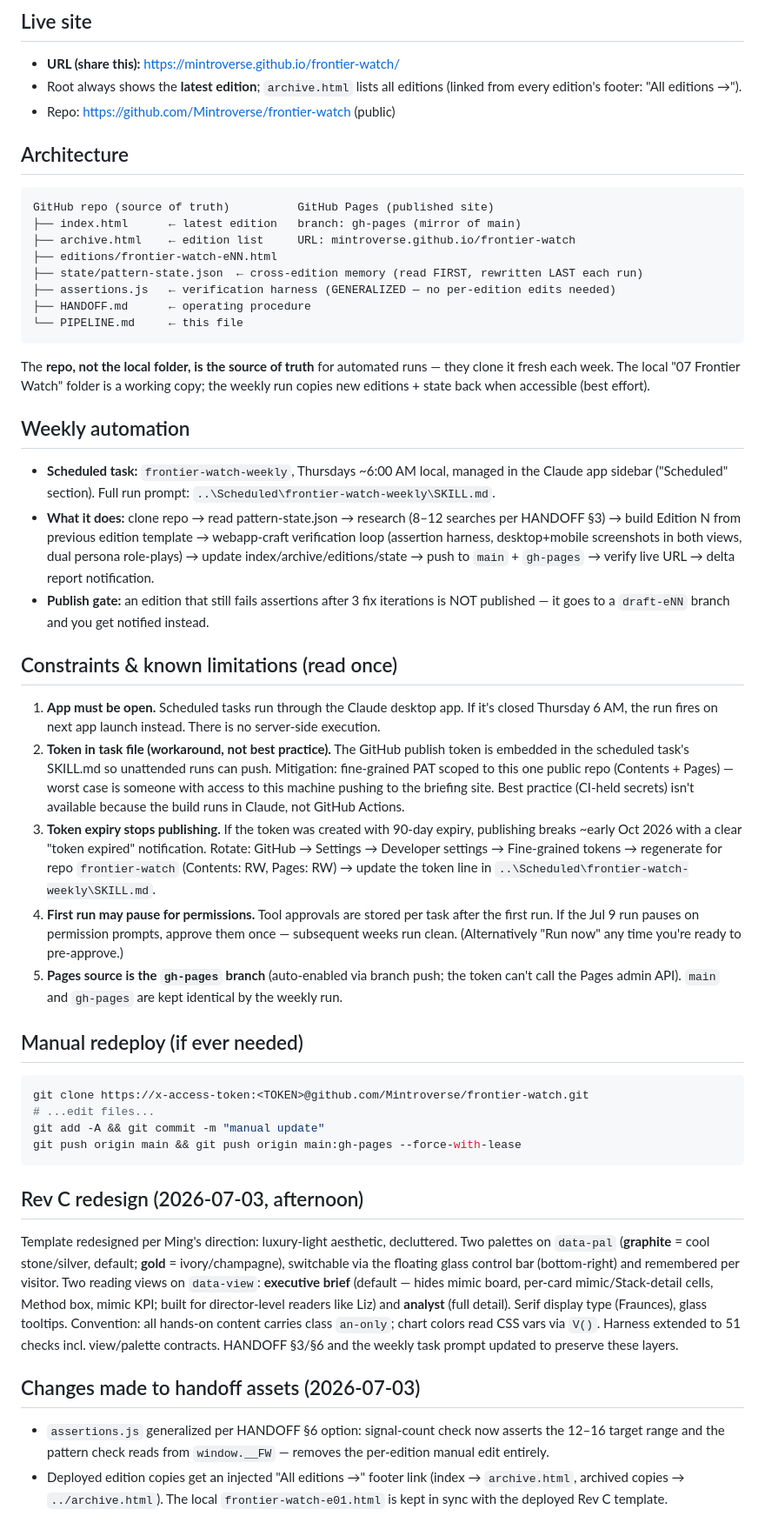
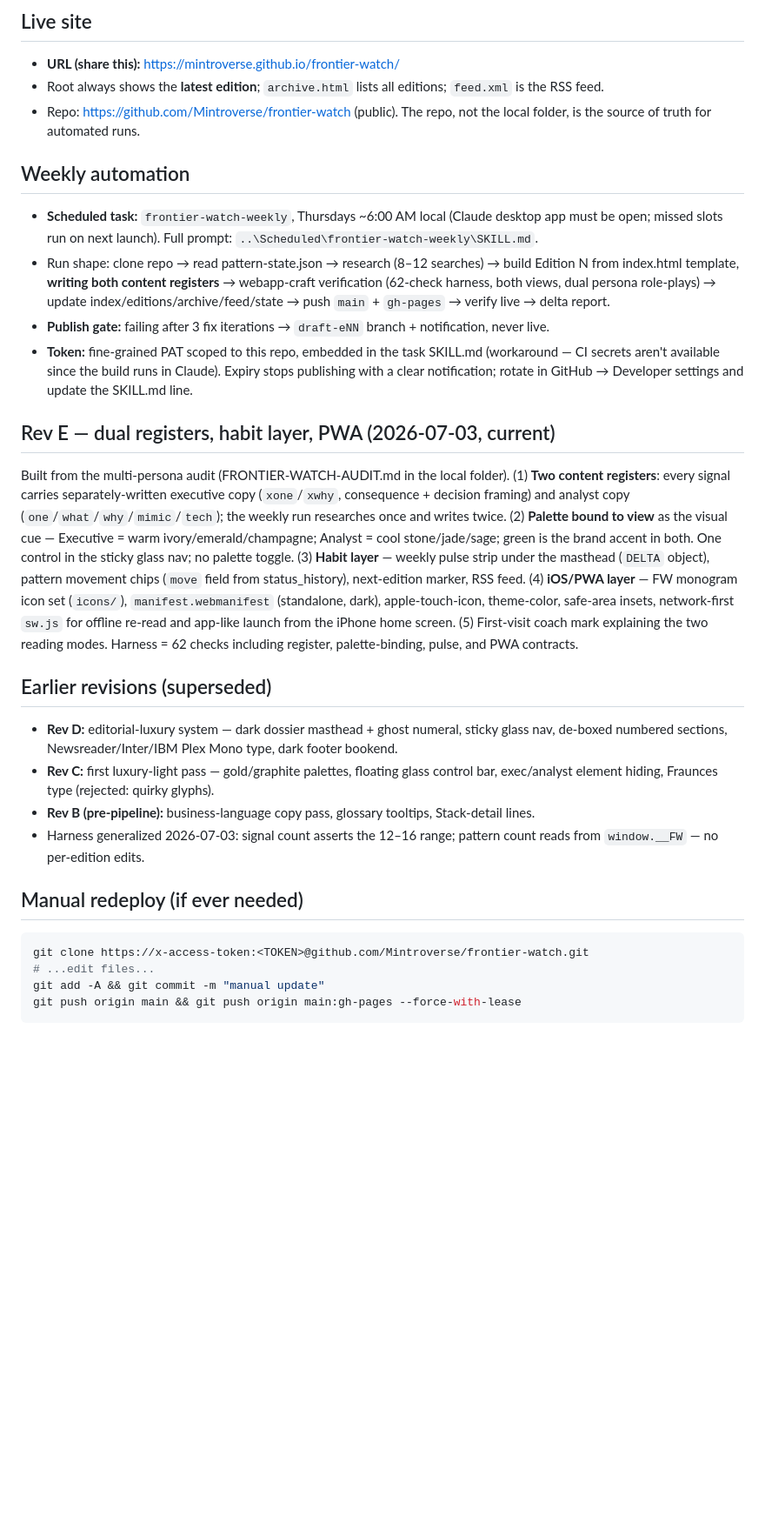
Before and after one commit to Mintroverse/frontier-watch, a Markdown page: PIPELINE.md, the part around the change. Shown at 87% size. Drawn GitHub-style; blank space fills up the shorter version.

Commit message:
PIPELINE.md: Rev E documentation

````diff
--- a/PIPELINE.md
+++ b/PIPELINE.md
@@ -5,37 +5,26 @@ Set up 2026-07-03. Fully automated weekly production + publishing of the Frontie
 ## Live site
 
 - **URL (share this):** https://mintroverse.github.io/frontier-watch/
-- Root always shows the **latest edition**; `archive.html` lists all editions (linked from every edition's footer: "All editions →").
-- Repo: https://github.com/Mintroverse/frontier-watch (public)
-
-## Architecture
-
-```
-GitHub repo (source of truth)          GitHub Pages (published site)
-├── index.html      ← latest edition   branch: gh-pages (mirror of main)
-├── archive.html    ← edition list     URL: mintroverse.github.io/frontier-watch
-├── editions/frontier-watch-eNN.html
-├── state/pattern-state.json  ← cross-edition memory (read FIRST, rewritten LAST each run)
-├── assertions.js   ← verification harness (GENERALIZED — no per-edition edits needed)
-├── HANDOFF.md      ← operating procedure
-└── PIPELINE.md     ← this file
-```
-
-The **repo, not the local folder, is the source of truth** for automated runs — they clone it fresh each week. The local "07 Frontier Watch" folder is a working copy; the weekly run copies new editions + state back when accessible (best effort).
+- Root always shows the **latest edition**; `archive.html` lists all editions; `feed.xml` is the RSS feed.
+- Repo: https://github.com/Mintroverse/frontier-watch (public). The repo, not the local folder, is the source of truth for automated runs.
 
 ## Weekly automation
 
-- **Scheduled task:** `frontier-watch-weekly`, Thursdays ~6:00 AM local, managed in the Claude app sidebar ("Scheduled" section). Full run prompt: `..\Scheduled\frontier-watch-weekly\SKILL.md`.
-- **What it does:** clone repo → read pattern-state.json → research (8–12 searches per HANDOFF §3) → build Edition N from previous edition template → webapp-craft verification loop (assertion harness, desktop+mobile screenshots in both views, dual persona role-plays) → update index/archive/editions/state → push to `main` + `gh-pages` → verify live URL → delta report notification.
-- **Publish gate:** an edition that still fails assertions after 3 fix iterations is NOT published — it goes to a `draft-eNN` branch and you get notified instead.
+- **Scheduled task:** `frontier-watch-weekly`, Thursdays ~6:00 AM local (Claude desktop app must be open; missed slots run on next launch). Full prompt: `..\Scheduled\frontier-watch-weekly\SKILL.md`.
+- Run shape: clone repo → read pattern-state.json → research (8–12 searches) → build Edition N from index.html template, **writing both content registers** → webapp-craft verification (62-check harness, both views, dual persona role-plays) → update index/editions/archive/feed/state → push `main` + `gh-pages` → verify live → delta report.
+- **Publish gate:** failing after 3 fix iterations → `draft-eNN` branch + notification, never live.
+- **Token:** fine-grained PAT scoped to this repo, embedded in the task SKILL.md (workaround — CI secrets aren't available since the build runs in Claude). Expiry stops publishing with a clear notification; rotate in GitHub → Developer settings and update the SKILL.md line.
 
-## Constraints & known limitations (read once)
+## Rev E — dual registers, habit layer, PWA (2026-07-03, current)
 
-1. **App must be open.** Scheduled tasks run through the Claude desktop app. If it's closed Thursday 6 AM, the run fires on next app launch instead. There is no server-side execution.
-2. **Token in task file (workaround, not best practice).** The GitHub publish token is embedded in the scheduled task's SKILL.md so unattended runs can push. Mitigation: fine-grained PAT scoped to this one public repo (Contents + Pages) — worst case is someone with access to this machine pushing to the briefing site. Best practice (CI-held secrets) isn't available because the build runs in Claude, not GitHub Actions.
-3. **Token expiry stops publishing.** If the token was created with 90-day expiry, publishing breaks ~early Oct 2026 with a clear "token expired" notification. Rotate: GitHub → Settings → Developer settings → Fine-grained tokens → regenerate for repo `frontier-watch` (Contents: RW, Pages: RW) → update the token line in `..\Scheduled\frontier-watch-weekly\SKILL.md`.
-4. **First run may pause for permissions.** Tool approvals are stored per task after the first run. If the Jul 9 run pauses on permission prompts, approve them once — subsequent weeks run clean. (Alternatively "Run now" any time you're ready to pre-approve.)
-5. **Pages source is the `gh-pages` branch** (auto-enabled via branch push; the token can't call the Pages admin API). `main` and `gh-pages` are kept identical by the weekly run.
+Built from the multi-persona audit (FRONTIER-WATCH-AUDIT.md in the local folder). (1) **Two content registers**: every signal carries separately-written executive copy (`xone`/`xwhy`, consequence + decision framing) and analyst copy (`one`/`what`/`why`/`mimic`/`tech`); the weekly run researches once and writes twice. (2) **Palette bound to view** as the visual cue — Executive = warm ivory/emerald/champagne; Analyst = cool stone/jade/sage; green is the brand accent in both. One control in the sticky glass nav; no palette toggle. (3) **Habit layer** — weekly pulse strip under the masthead (`DELTA` object), pattern movement chips (`move` field from status_history), next-edition marker, RSS feed. (4) **iOS/PWA layer** — FW monogram icon set (`icons/`), `manifest.webmanifest` (standalone, dark), apple-touch-icon, theme-color, safe-area insets, network-first `sw.js` for offline re-read and app-like launch from the iPhone home screen. (5) First-visit coach mark explaining the two reading modes. Harness = 62 checks including register, palette-binding, pulse, and PWA contracts.
+
+## Earlier revisions (superseded)
+
+- **Rev D:** editorial-luxury system — dark dossier masthead + ghost numeral, sticky glass nav, de-boxed numbered sections, Newsreader/Inter/IBM Plex Mono type, dark footer bookend.
+- **Rev C:** first luxury-light pass — gold/graphite palettes, floating glass control bar, exec/analyst element hiding, Fraunces type (rejected: quirky glyphs).
+- **Rev B (pre-pipeline):** business-language copy pass, glossary tooltips, Stack-detail lines.
+- Harness generalized 2026-07-03: signal count asserts the 12–16 range; pattern count reads from `window.__FW` — no per-edition edits.
 
 ## Manual redeploy (if ever needed)
 
@@ -45,12 +34,3 @@ git clone https://x-access-token:<TOKEN>@github.com/Mintroverse/frontier-watch.g
 git add -A && git commit -m "manual update"
 git push origin main && git push origin main:gh-pages --force-with-lease
 ```
-
-## Rev C redesign (2026-07-03, afternoon)
-
-Template redesigned per Ming's direction: luxury-light aesthetic, decluttered. Two palettes on `data-pal` (**graphite** = cool stone/silver, default; **gold** = ivory/champagne), switchable via the floating glass control bar (bottom-right) and remembered per visitor. Two reading views on `data-view`: **executive brief** (default — hides mimic board, per-card mimic/Stack-detail cells, Method box, mimic KPI; built for director-level readers like Liz) and **analyst** (full detail). Serif display type (Fraunces), glass tooltips. Convention: all hands-on content carries class `an-only`; chart colors read CSS vars via `V()`. Harness extended to 51 checks incl. view/palette contracts. HANDOFF §3/§6 and the weekly task prompt updated to preserve these layers.
-
-## Changes made to handoff assets (2026-07-03)
-
-- `assertions.js` generalized per HANDOFF §6 option: signal-count check now asserts the 12–16 target range and the pattern check reads from `window.__FW` — removes the per-edition manual edit entirely.
-- Deployed edition copies get an injected "All editions →" footer link (index → `archive.html`, archived copies → `../archive.html`). The local `frontier-watch-e01.html` is kept in sync with the deployed Rev C template.
````
